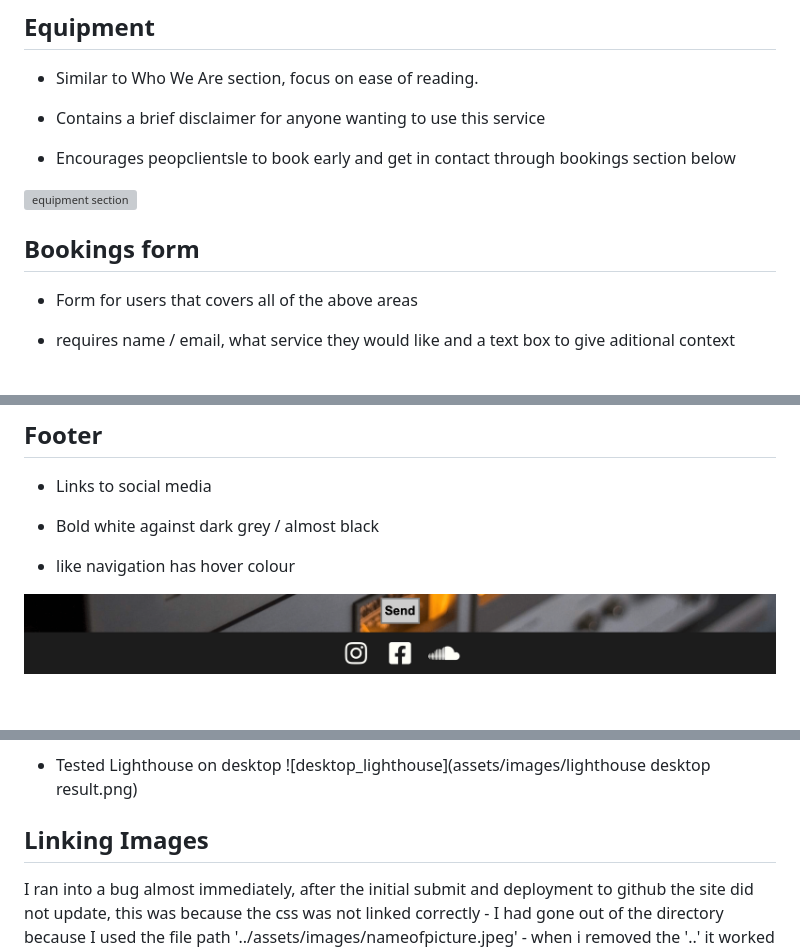
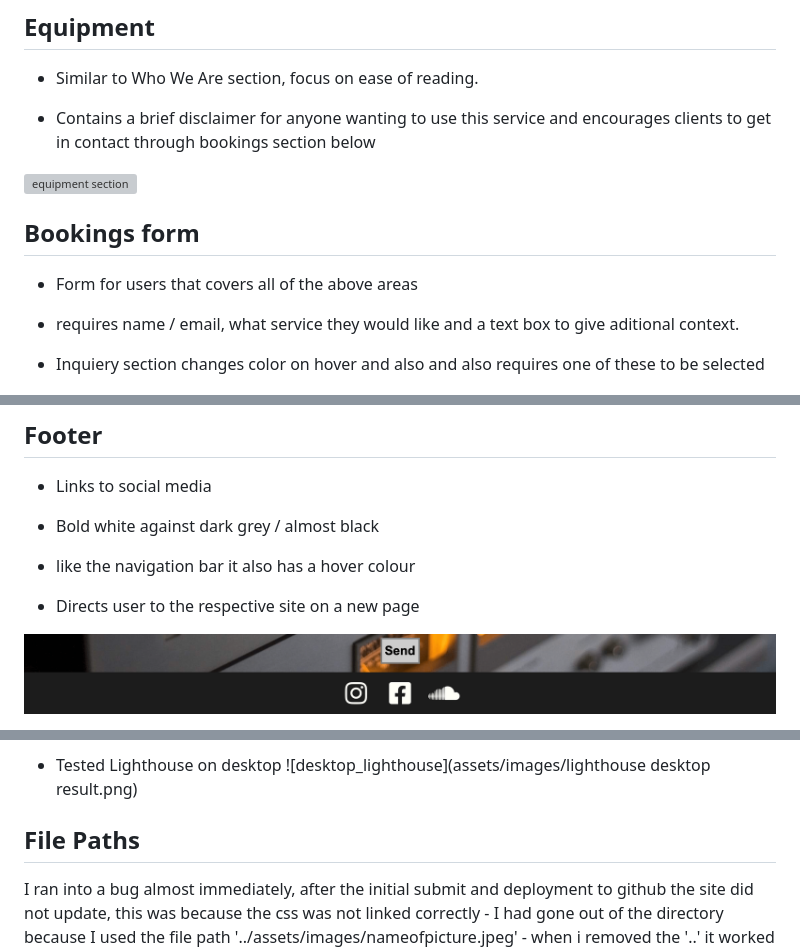
Before and after one commit to dilner1/Portfolio_one, a Markdown page: README.md, 3 parts joined by grey strips. Rendered like a GitHub page; blank space fills up the shorter version; grey boxes are pictures that could not be loaded.

```diff
--- a/README.md
+++ b/README.md
@@ -48,9 +48,7 @@ The site uses a one page format, this makes it especially easy to naviagte on mo
 
 - Similar to Who We Are section, focus on ease of reading.
 
-- Contains a brief disclaimer for anyone wanting to use this service
-
-- Encourages peopclientsle to book early and get in contact through bookings section below
+- Contains a brief disclaimer for anyone wanting to use this service and encourages clients to get in contact through bookings section below
 
 ![equipment section](assets/images/equipment_section.png)
 
@@ -58,7 +56,9 @@ The site uses a one page format, this makes it especially easy to naviagte on mo
 
 - Form for users that covers all of the above areas
 
-- requires name / email, what service they would like and a text box to give aditional context
+- requires name / email, what service they would like and a text box to give aditional context.
+
+- Inquiery section changes color on hover and also and also requires one of these to be selected
 
 ![bookings section](assets/images/booking_section.png)
 
@@ -68,7 +68,9 @@ The site uses a one page format, this makes it especially easy to naviagte on mo
 
 - Bold white against dark grey / almost black
 
-- like navigation has hover colour
+- like the navigation bar it also has a hover colour
+
+- Directs user to the respective site on a new page
 
 ![footer](assets/images/footer.png)
 
@@ -91,7 +93,8 @@ The site uses a one page format, this makes it especially easy to naviagte on mo
 ![desktop_lighthouse](assets/images/lighthouse desktop result.png)
 
 
-## Linking Images
+## File Paths
+
 I ran into a bug almost immediately, after the initial submit and deployment to github the site did not update, this was because the css was not linked correctly - I had gone out of the directory because I used the file path '../assets/images/nameofpicture.jpeg' - when i removed the '..' it worked as the index file is located next to the assets file.
 
 Similarly I encountered an issue with the images in the Rooms section would not load, the file path looked correct as I compared it to my mistake above. I relalised this was because I had put '/' in front of assets. Removing this connected the links.
```
Also changed, not shown: other parts of README.md (+8 -0 lines), assets/images/form_centering_issue.png (added), assets/images/form_mobile_centering_ok.png (added).
